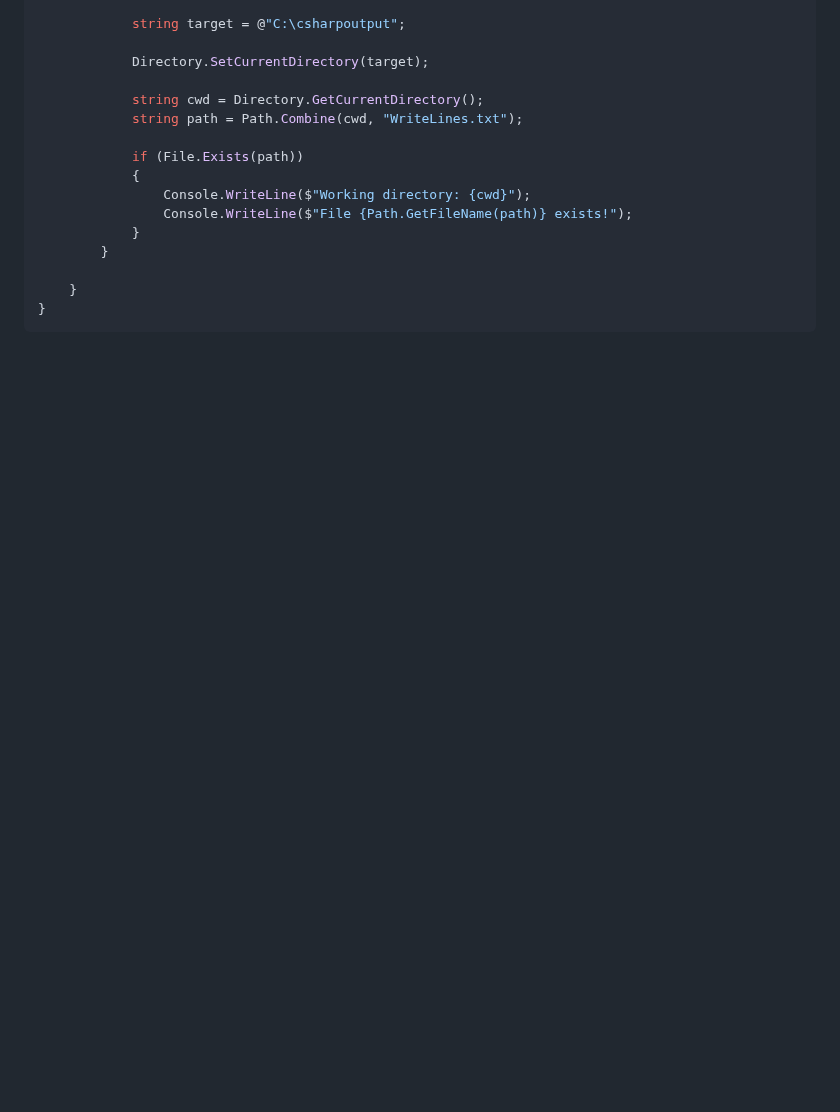
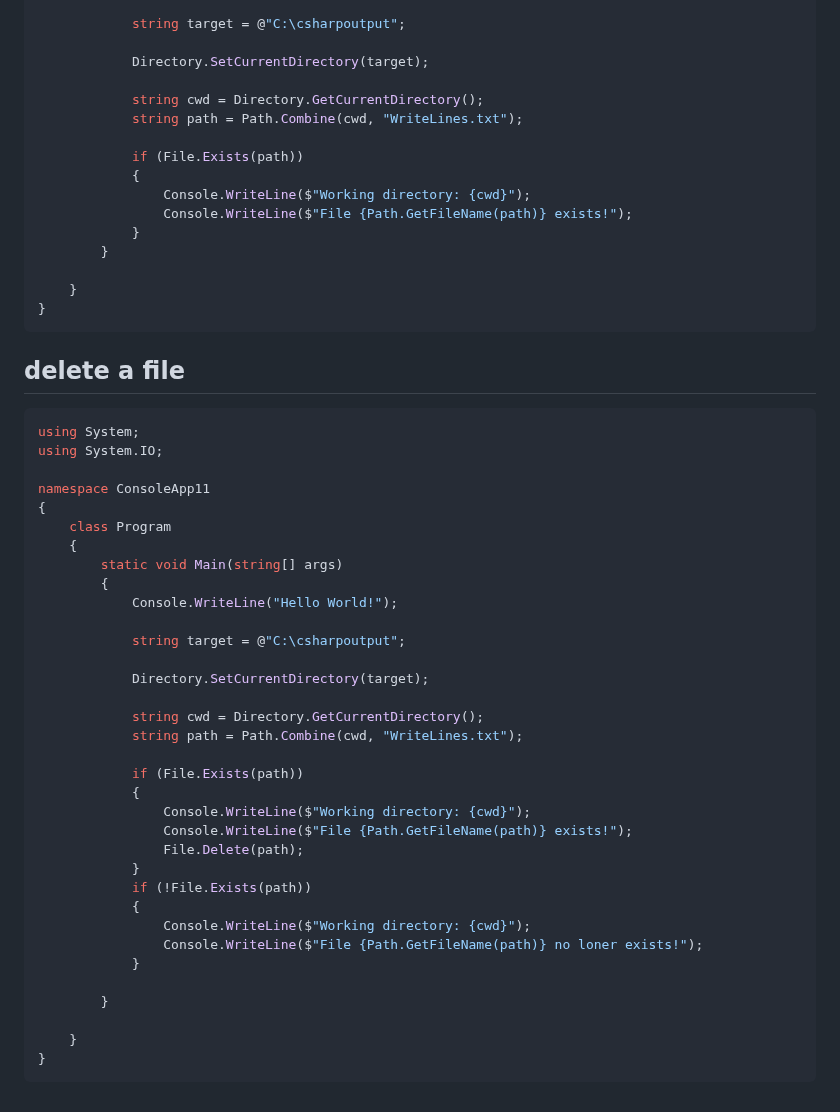
Before and after one commit to Konrad-Jalowy/mycodingnotes, a Markdown page: c#-basics/filesfolders/README.md, the part around the change. Rendered like a GitHub page; blank space fills up the shorter version.

````diff
--- a/c#-basics/filesfolders/README.md
+++ b/c#-basics/filesfolders/README.md
@@ -297,3 +297,41 @@ namespace ConsoleApp11
     }
 }
 ```
+
+## delete a file
+```cs
+using System;
+using System.IO;
+
+namespace ConsoleApp11
+{
+    class Program
+    {
+        static void Main(string[] args)
+        {
+            Console.WriteLine("Hello World!");
+
+            string target = @"C:\csharpoutput";
+
+            Directory.SetCurrentDirectory(target);
+
+            string cwd = Directory.GetCurrentDirectory();
+            string path = Path.Combine(cwd, "WriteLines.txt");
+
+            if (File.Exists(path))
+            {
+                Console.WriteLine($"Working directory: {cwd}");
+                Console.WriteLine($"File {Path.GetFileName(path)} exists!");
+                File.Delete(path);
+            }
+            if (!File.Exists(path))
+            {
+                Console.WriteLine($"Working directory: {cwd}");
+                Console.WriteLine($"File {Path.GetFileName(path)} no loner exists!");
+            }
+
+        }
+
+    }
+}
+```
````
